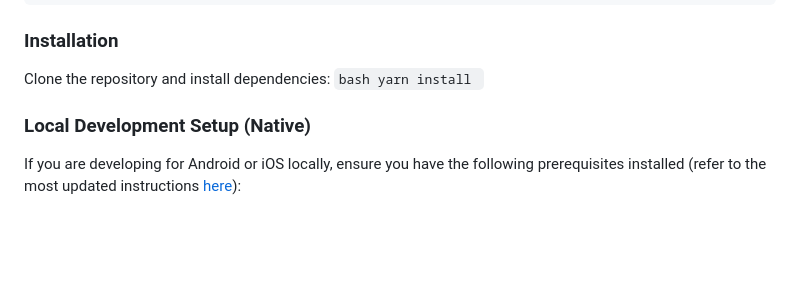
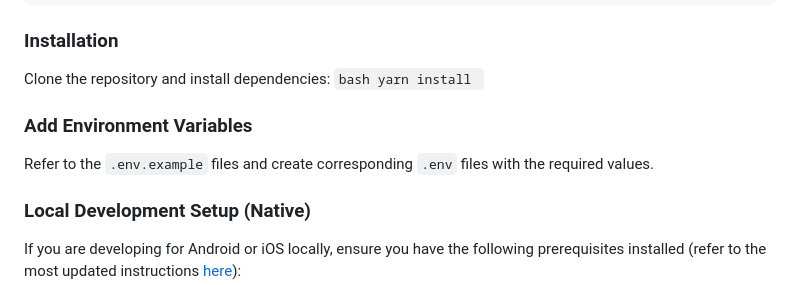
Before and after one commit to bettersg/Easyboard3.1, a Markdown page: README.md, the part around the change. Drawn GitHub-style; blank space fills up the shorter version.

Commit message:
chore: add .env instructions to readme file

````diff
--- a/README.md
+++ b/README.md
@@ -44,6 +44,9 @@ Clone the repository and install dependencies:
     ```bash
     yarn install
     ```
+
+### Add Environment Variables
+Refer to the `.env.example` files and create corresponding `.env` files with the required values.
 
 ### Local Development Setup (Native)
 
````
